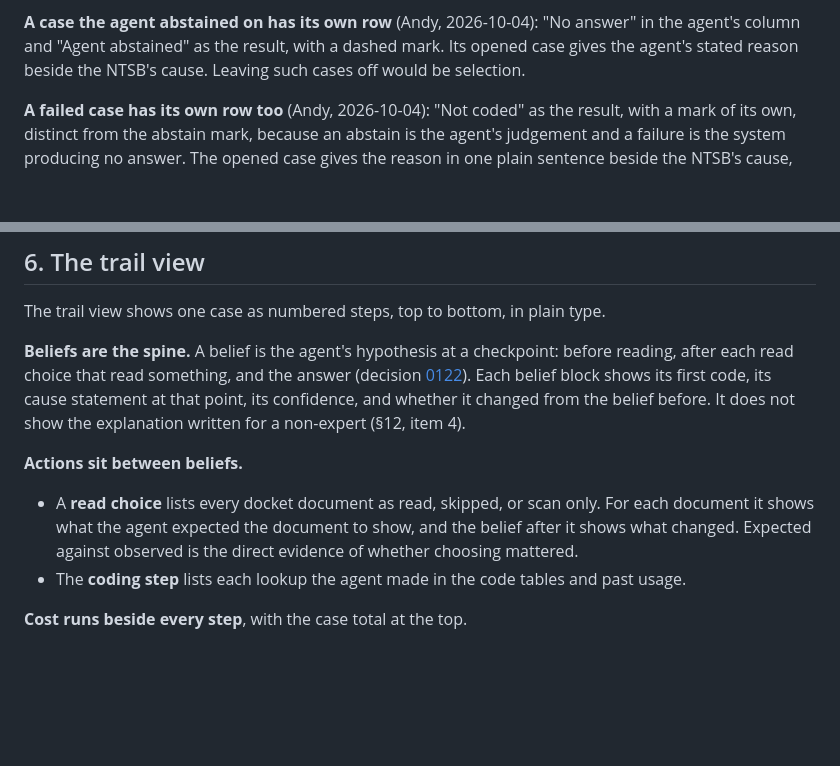
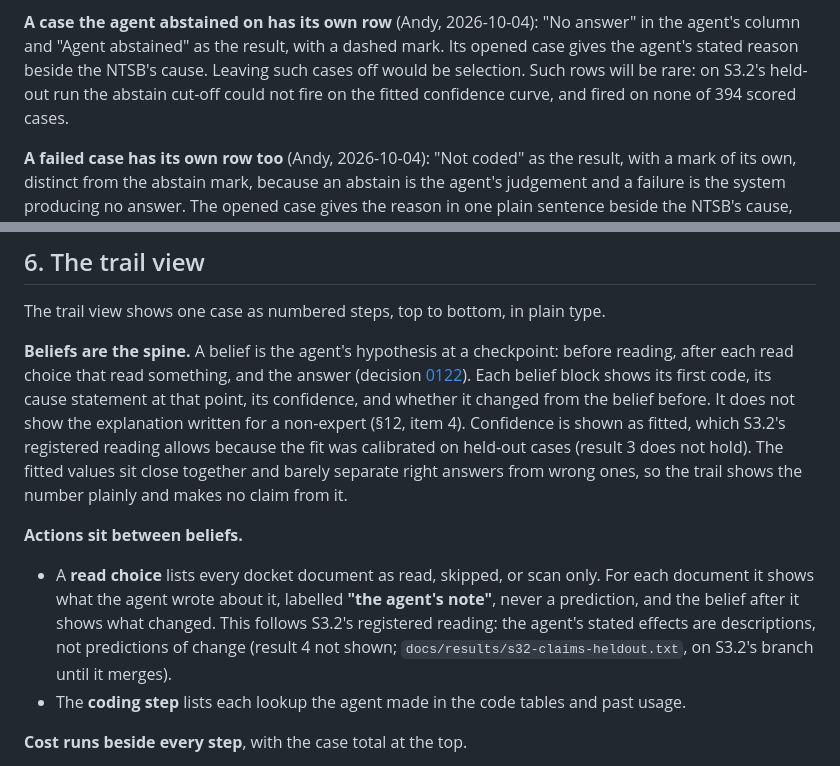
Before and after one commit to floyda/ntsb-probable-cause, a Markdown page: docs/specs/2026-10-04-s5-public-site-design.md, 2 parts joined by grey strips. Drawn GitHub-style; blank space fills up the shorter version.

Commit message:
S5 draft: S3.2's registered reading applied to the trail view: stated effects shown as the agent's note, confidence as fitted; abstains rare (2026-10-05)
Co-Authored-By: Claude Opus 5.5 <noreply@anthropic.com>
Claude-Session: https://claude.ai/code/session_01GHMD157PFuKK7i7LrVwnCA

```diff
--- a/docs/specs/2026-10-04-s5-public-site-design.md
+++ b/docs/specs/2026-10-04-s5-public-site-design.md
@@ -145,6 +145,8 @@ row is one case. Columns, in order:
 **A case the agent abstained on has its own row** (Andy, 2026-10-04): "No answer" in the agent's
 column and "Agent abstained" as the result, with a dashed mark. Its opened case gives the
 agent's stated reason beside the NTSB's cause. Leaving such cases off would be selection.
+Such rows will be rare: on S3.2's held-out run the abstain cut-off could not fire on the
+fitted confidence curve, and fired on none of 394 scored cases.
 
 **A failed case has its own row too** (Andy, 2026-10-04): "Not coded" as the result, with a
 mark of its own, distinct from the abstain mark, because an abstain is the agent's judgement
@@ -206,13 +208,18 @@ The trail view shows one case as numbered steps, top to bottom, in plain type.
 after each read choice that read something, and the answer (decision
 [0122](../decisions/0122-h0-and-later-triggers.md)). Each belief block shows its first code, its
 cause statement at that point, its confidence, and whether it changed from the belief before.
-It does not show the explanation written for a non-expert (§12, item 4).
+It does not show the explanation written for a non-expert (§12, item 4). Confidence is shown
+as fitted, which S3.2's registered reading allows because the fit was calibrated on held-out
+cases (result 3 does not hold). The fitted values sit close together and barely separate right
+answers from wrong ones, so the trail shows the number plainly and makes no claim from it.
 
 **Actions sit between beliefs.**
 
 - A **read choice** lists every docket document as read, skipped, or scan only. For each
-  document it shows what the agent expected the document to show, and the belief after it shows
-  what changed. Expected against observed is the direct evidence of whether choosing mattered.
+  document it shows what the agent wrote about it, labelled **"the agent's note"**, never a
+  prediction, and the belief after it shows what changed. This follows S3.2's registered
+  reading: the agent's stated effects are descriptions, not predictions of change (result 4
+  not shown; `docs/results/s32-claims-heldout.txt`, on S3.2's branch until it merges).
 - The **coding step** lists each lookup the agent made in the code tables and past usage.
 
 **Cost runs beside every step**, with the case total at the top.
```
